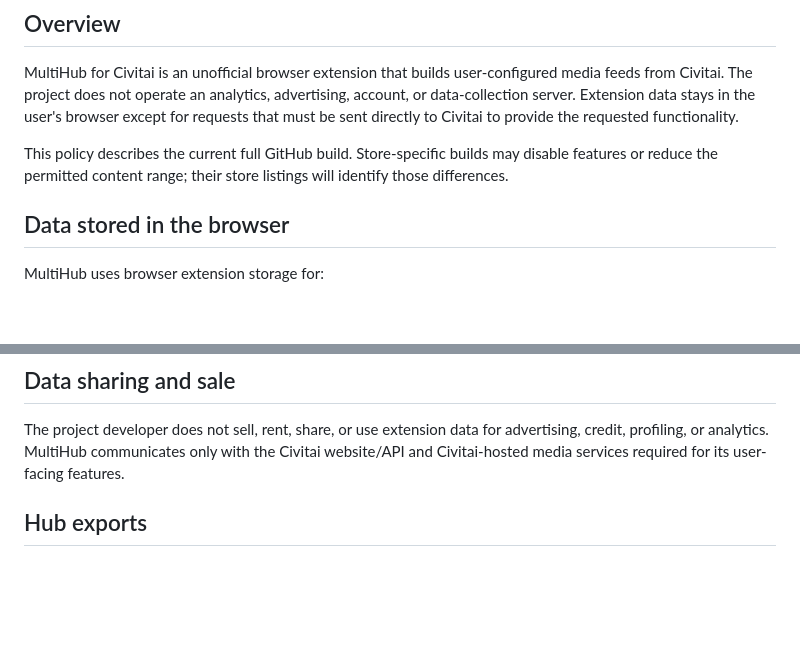
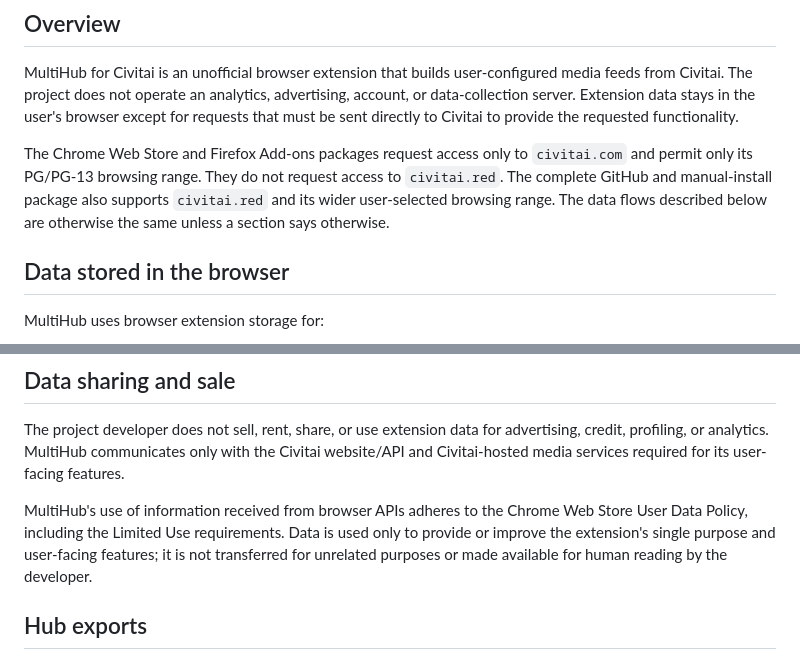
Before and after one commit to trunksn1/Civitai-MultiHub, a Markdown page: PRIVACY.md, 2 parts joined by grey strips. GitHub-like rendering; blank space fills up the shorter version.

Commit message:
Document browser store privacy scope
Updated the last updated date and clarified data access permissions for Chrome and Firefox builds.

```diff
--- a/PRIVACY.md
+++ b/PRIVACY.md
@@ -9,8 +9,10 @@ from Civitai. The project does not operate an analytics, advertising, account, o
 server. Extension data stays in the user's browser except for requests that must be sent directly
 to Civitai to provide the requested functionality.
 
-This policy describes the current full GitHub build. Store-specific builds may disable features
-or reduce the permitted content range; their store listings will identify those differences.
+The Chrome Web Store and Firefox Add-ons packages request access only to `civitai.com` and permit
+only its PG/PG-13 browsing range. They do not request access to `civitai.red`. The complete GitHub
+and manual-install package also supports `civitai.red` and its wider user-selected browsing range.
+The data flows described below are otherwise the same unless a section says otherwise.
 
 ## Data stored in the browser
 
@@ -92,6 +94,11 @@ The project developer does not sell, rent, share, or use extension data for adve
 profiling, or analytics. MultiHub communicates only with the Civitai website/API and Civitai-hosted
 media services required for its user-facing features.
 
+MultiHub's use of information received from browser APIs adheres to the Chrome Web Store User Data
+Policy, including the Limited Use requirements. Data is used only to provide or improve the
+extension's single purpose and user-facing features; it is not transferred for unrelated purposes
+or made available for human reading by the developer.
+
 ## Hub exports
 
 A hub export contains the hub name, source definitions, aliases, selected model versions, and feed
```
Also changed, not shown: other parts of PRIVACY.md (+1 -1 lines).
